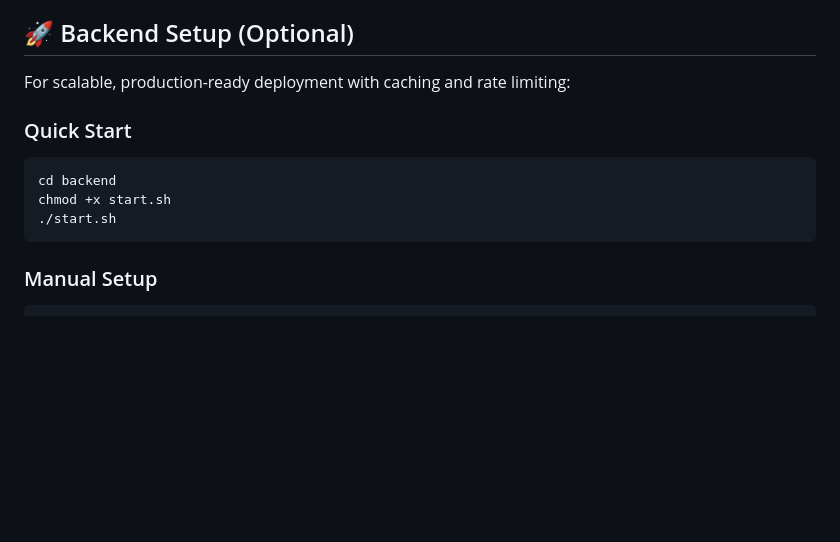
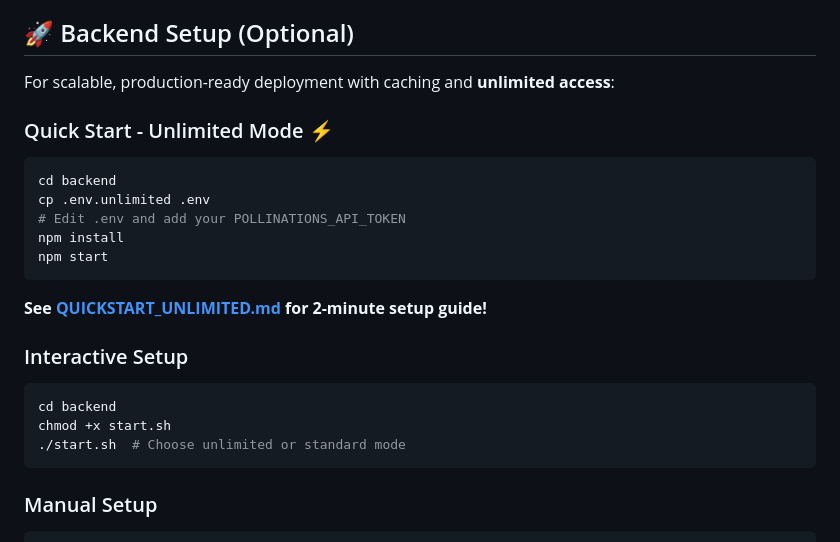
Before and after one commit to svsairevanth12/product-bs-detector, a Markdown page: README.md, the part around the change. Rendered like a GitHub page; blank space fills up the shorter version.

Commit message:
Update README with unlimited mode quick start

````diff
--- a/README.md
+++ b/README.md
@@ -53,13 +53,23 @@ Since this is a custom developer extension, you will load it manually:
 
 ## 🚀 Backend Setup (Optional)
 
-For scalable, production-ready deployment with caching and rate limiting:
+For scalable, production-ready deployment with caching and **unlimited access**:
 
-### Quick Start
+### Quick Start - Unlimited Mode ⚡
+```bash
+cd backend
+cp .env.unlimited .env
+# Edit .env and add your POLLINATIONS_API_TOKEN
+npm install
+npm start
+```
+**See [QUICKSTART_UNLIMITED.md](QUICKSTART_UNLIMITED.md) for 2-minute setup guide!**
+
+### Interactive Setup
 ```bash
 cd backend
 chmod +x start.sh
-./start.sh
+./start.sh  # Choose unlimited or standard mode
 ```
 
 ### Manual Setup
````
